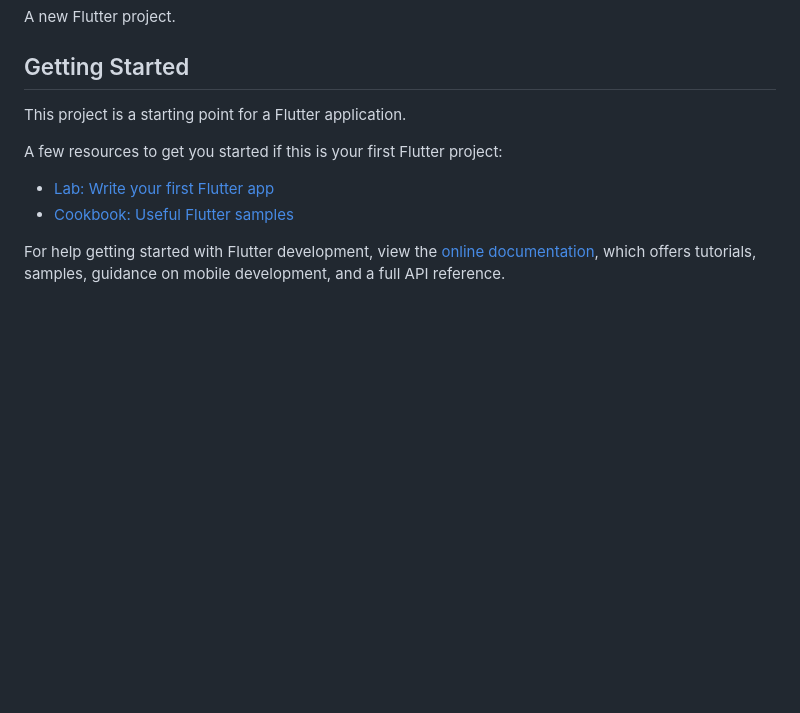
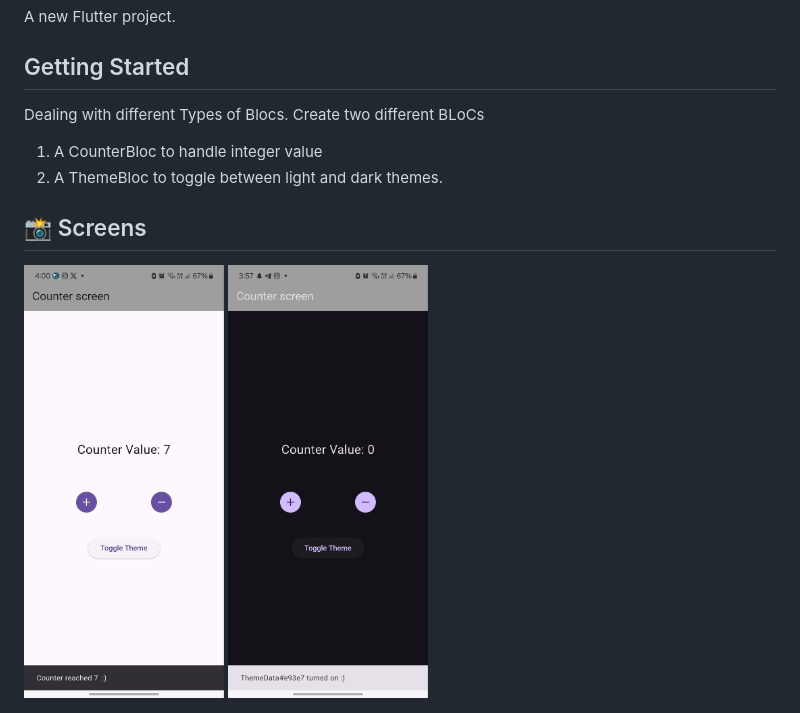
Before and after one commit to yara30999/sprints_bloc_intro, a Markdown page: README.md, the part around the change. Drawn GitHub-style; pictures changed too: readme/home_1.jpg (added), readme/home_2.jpg (added); blank space fills up the shorter version.

```diff
--- a/README.md
+++ b/README.md
@@ -4,13 +4,15 @@ A new Flutter project.
 
 ## Getting Started
 
-This project is a starting point for a Flutter application.
+Dealing with different Types of Blocs.
+Create two different BLoCs
 
-A few resources to get you started if this is your first Flutter project:
+1. A CounterBloc to handle integer value
+2. A ThemeBloc to toggle between light and dark themes.
 
-- [Lab: Write your first Flutter app](https://docs.flutter.dev/get-started/codelab)
-- [Cookbook: Useful Flutter samples](https://docs.flutter.dev/cookbook)
+## 📸 Screens
 
-For help getting started with Flutter development, view the
-[online documentation](https://docs.flutter.dev/), which offers tutorials,
-samples, guidance on mobile development, and a full API reference.
+<div style="display: flex; gap: 10px;">
+    <img src="readme/home_1.jpg" alt="splash Screen" width="200">
+    <img src="readme/home_2.jpg"alt="home" width="200">
+</div>
```
